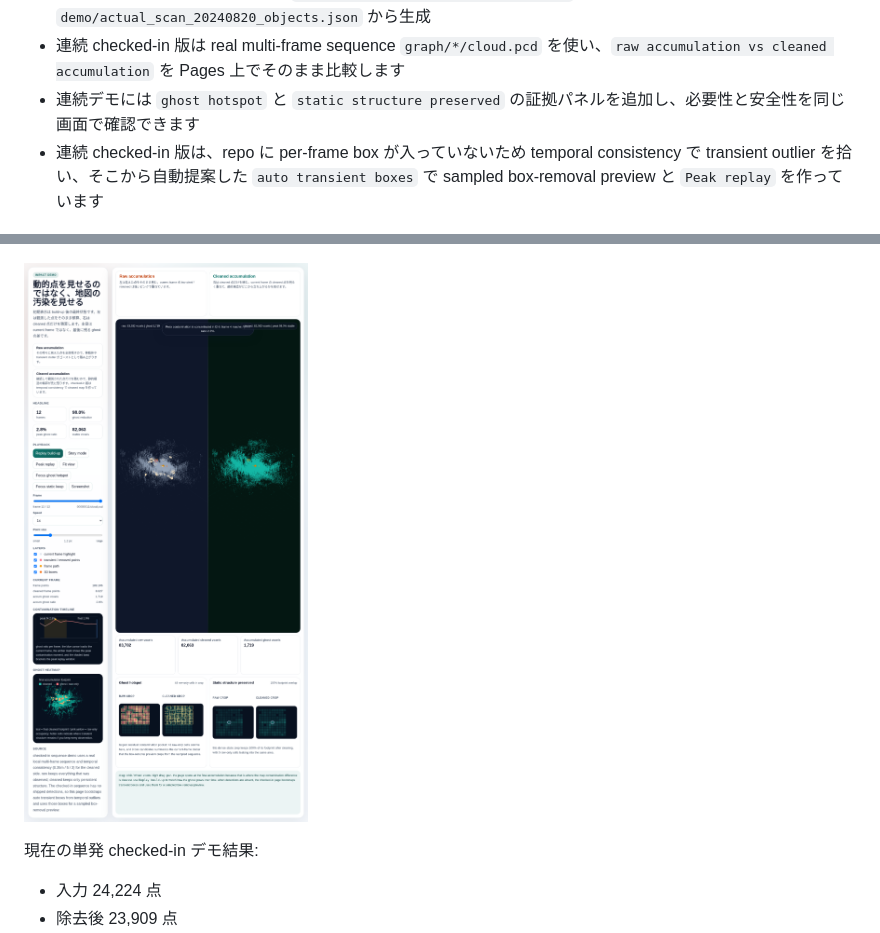
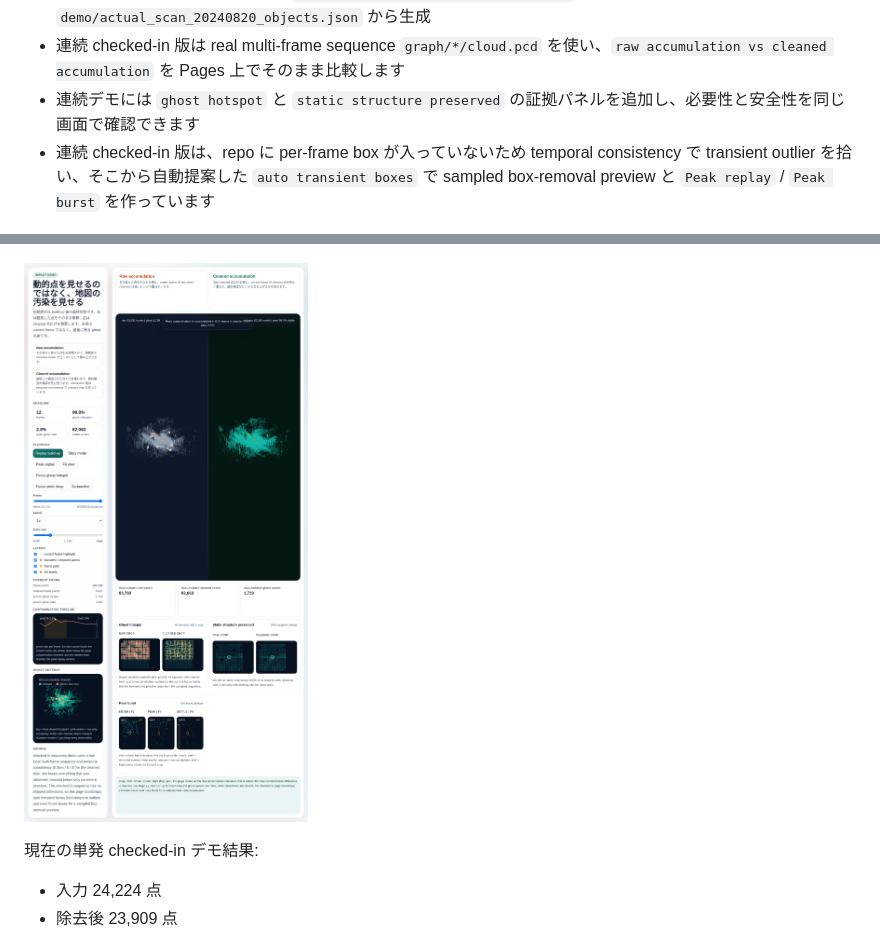
Before and after one commit to rsasaki0109/dynamic-3d-object-removal, a Markdown page: README.md, 2 parts joined by grey strips. GitHub-like rendering; pictures changed too: demo/sequence_proof_overview.png.

Commit message:
Add peak burst evidence to sequence demo

```diff
--- a/README.md
+++ b/README.md
@@ -9,7 +9,7 @@
 - 単発 checked-in 版は実スキャン `demo/actual_scan_20240820_cloud.pcd` と検出 box `demo/actual_scan_20240820_objects.json` から生成
 - 連続 checked-in 版は real multi-frame sequence `graph/*/cloud.pcd` を使い、`raw accumulation vs cleaned accumulation` を Pages 上でそのまま比較します
 - 連続デモには `ghost hotspot` と `static structure preserved` の証拠パネルを追加し、必要性と安全性を同じ画面で確認できます
-- 連続 checked-in 版は、repo に per-frame box が入っていないため temporal consistency で transient outlier を拾い、そこから自動提案した `auto transient boxes` で sampled box-removal preview と `Peak replay` を作っています
+- 連続 checked-in 版は、repo に per-frame box が入っていないため temporal consistency で transient outlier を拾い、そこから自動提案した `auto transient boxes` で sampled box-removal preview と `Peak replay` / `Peak burst` を作っています
 
 ![actual scan removal preview](demo/actual_scan_result_overview.png)
 
```
Also changed, not shown: 3 other files.
